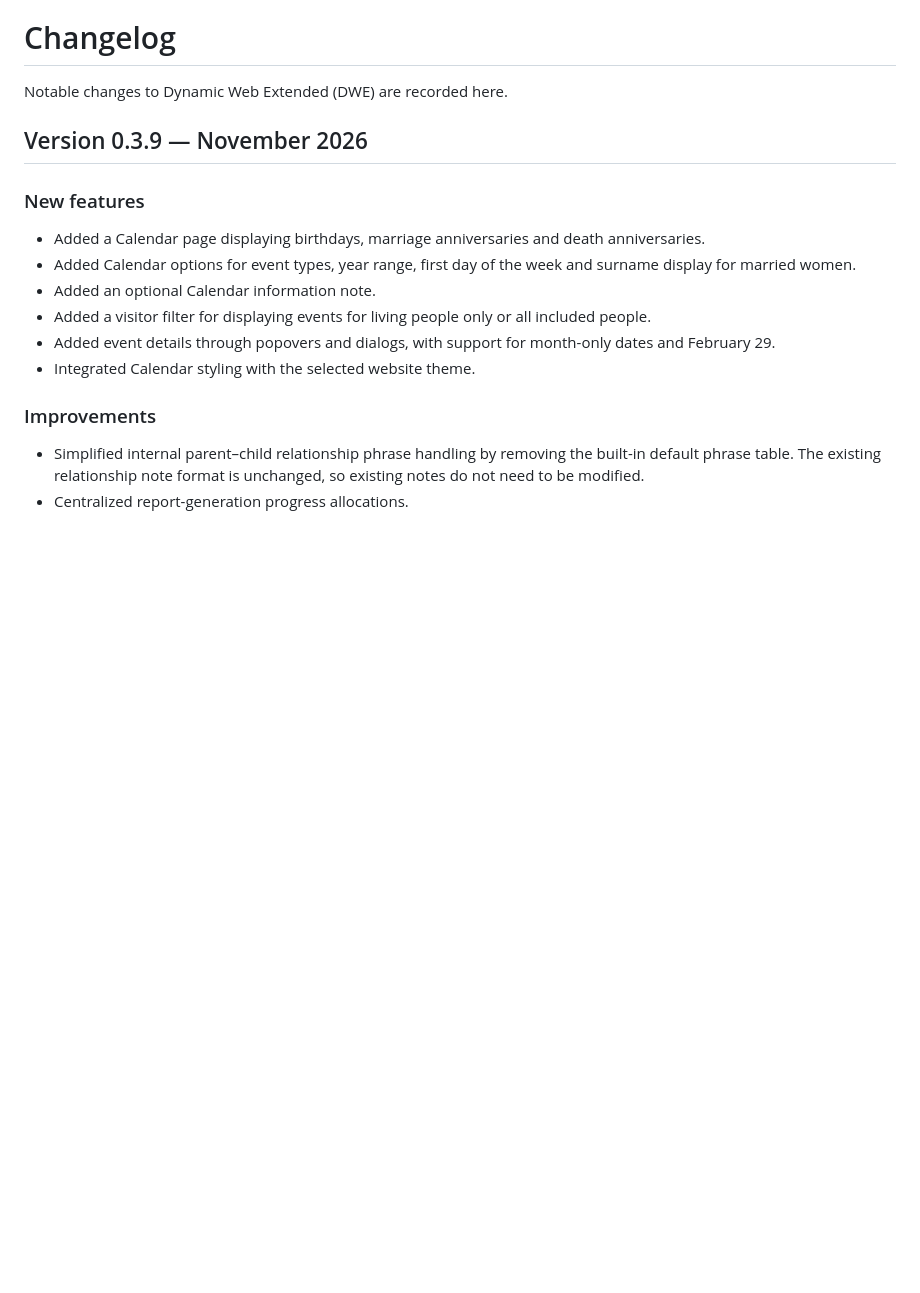
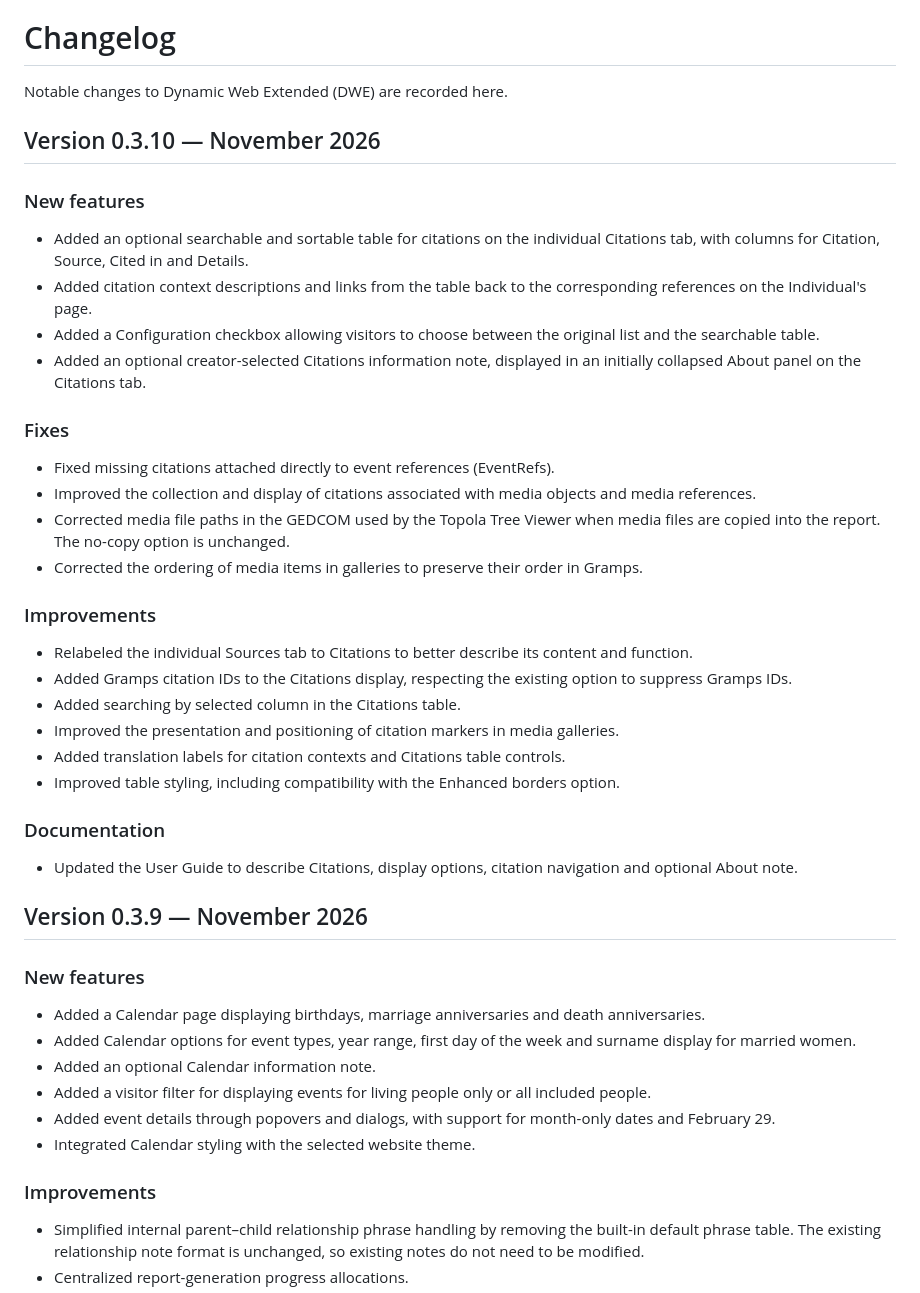
Before and after one commit to johnvitlin/DWE-Addons, a Markdown page: CHANGELOG.md, the part around the change. GitHub-like rendering; blank space fills up the shorter version.

```diff
--- a/CHANGELOG.md
+++ b/CHANGELOG.md
@@ -1,6 +1,31 @@
 # Changelog
 
 Notable changes to Dynamic Web Extended (DWE) are recorded here.
+
+## Version 0.3.10 — November 2026
+
+### New features
+- Added an optional searchable and sortable table for citations on the individual Citations tab, with columns for Citation, Source, Cited in and Details.
+- Added citation context descriptions and links from the table back to the corresponding references on the Individual's page.
+- Added a Configuration checkbox allowing visitors to choose between the original list and the searchable table.
+- Added an optional creator-selected Citations information note, displayed in an initially collapsed About panel on the Citations tab.
+
+### Fixes
+- Fixed missing citations attached directly to event references (EventRefs).
+- Improved the collection and display of citations associated with media objects and media references.
+- Corrected media file paths in the GEDCOM used by the Topola Tree Viewer when media files are copied into the report. The no-copy option is unchanged.
+- Corrected the ordering of media items in galleries to preserve their order in Gramps.
+
+### Improvements
+- Relabeled the individual Sources tab to Citations to better describe its content and function.
+- Added Gramps citation IDs to the Citations display, respecting the existing option to suppress Gramps IDs.
+- Added searching by selected column in the Citations table.
+- Improved the presentation and positioning of citation markers in media galleries.
+- Added translation labels for citation contexts and Citations table controls.
+- Improved table styling, including compatibility with the Enhanced borders option.
+
+### Documentation
+- Updated the User Guide to describe Citations, display options, citation navigation and optional About note.
 
 ## Version 0.3.9 — November 2026
 
```
Also changed, not shown: README.md (+41 -32 lines), docs/images/individual-citations-table.png (added), 5 other files.
